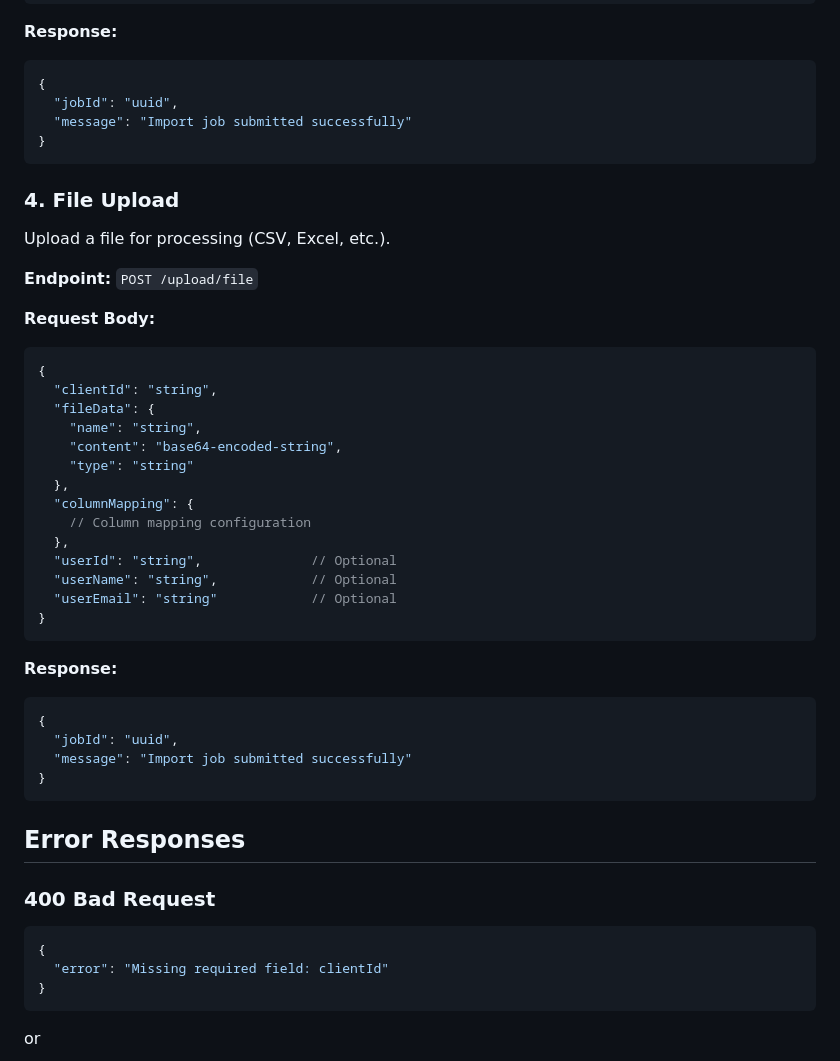
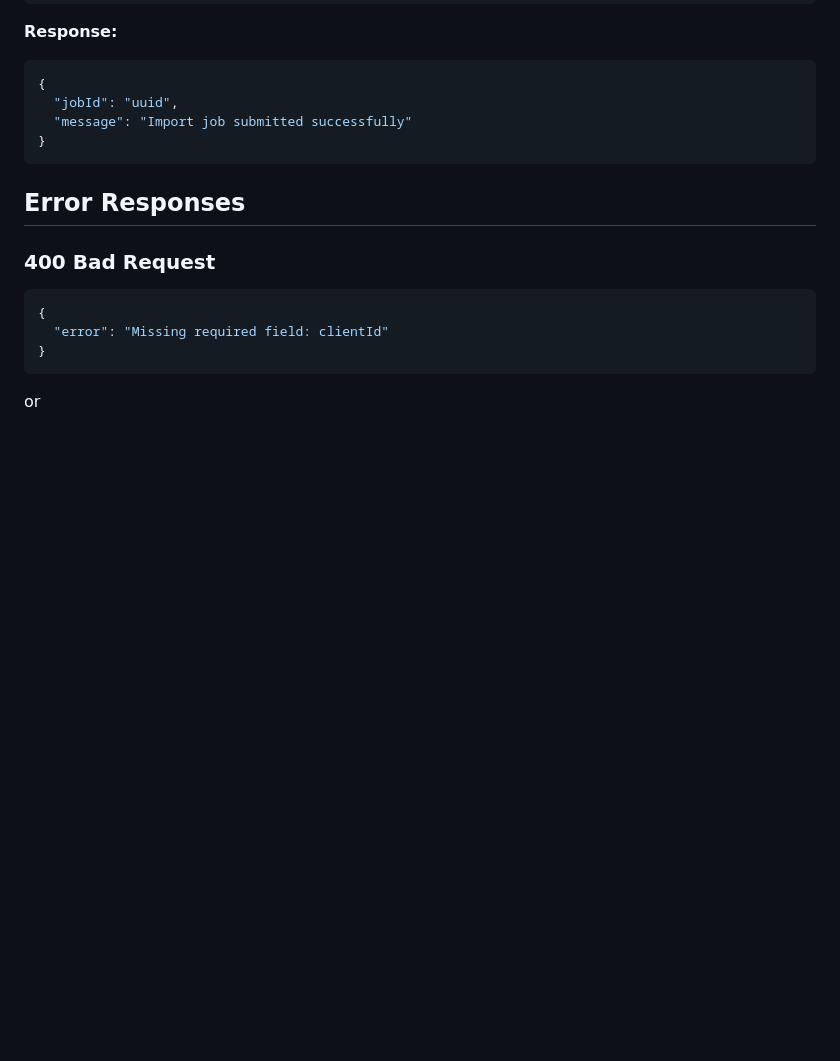
Before and after one commit to Delight-LV/colecta-api-swagger, a Markdown page: API_DOCUMENTATION.md, the part around the change. Rendered like a GitHub page; blank space fills up the shorter version.

````diff
--- a/API_DOCUMENTATION.md
+++ b/API_DOCUMENTATION.md
@@ -106,37 +106,6 @@ Upload invoice information.
 }
 ```
 
-### 4. File Upload
-Upload a file for processing (CSV, Excel, etc.).
-
-**Endpoint:** `POST /upload/file`
-
-**Request Body:**
-```json
-{
-  "clientId": "string",
-  "fileData": {
-    "name": "string",
-    "content": "base64-encoded-string",
-    "type": "string"
-  },
-  "columnMapping": {
-    // Column mapping configuration
-  },
-  "userId": "string",              // Optional
-  "userName": "string",            // Optional
-  "userEmail": "string"            // Optional
-}
-```
-
-**Response:**
-```json
-{
-  "jobId": "uuid",
-  "message": "Import job submitted successfully"
-}
-```
-
 ## Error Responses
 
 ### 400 Bad Request
````
